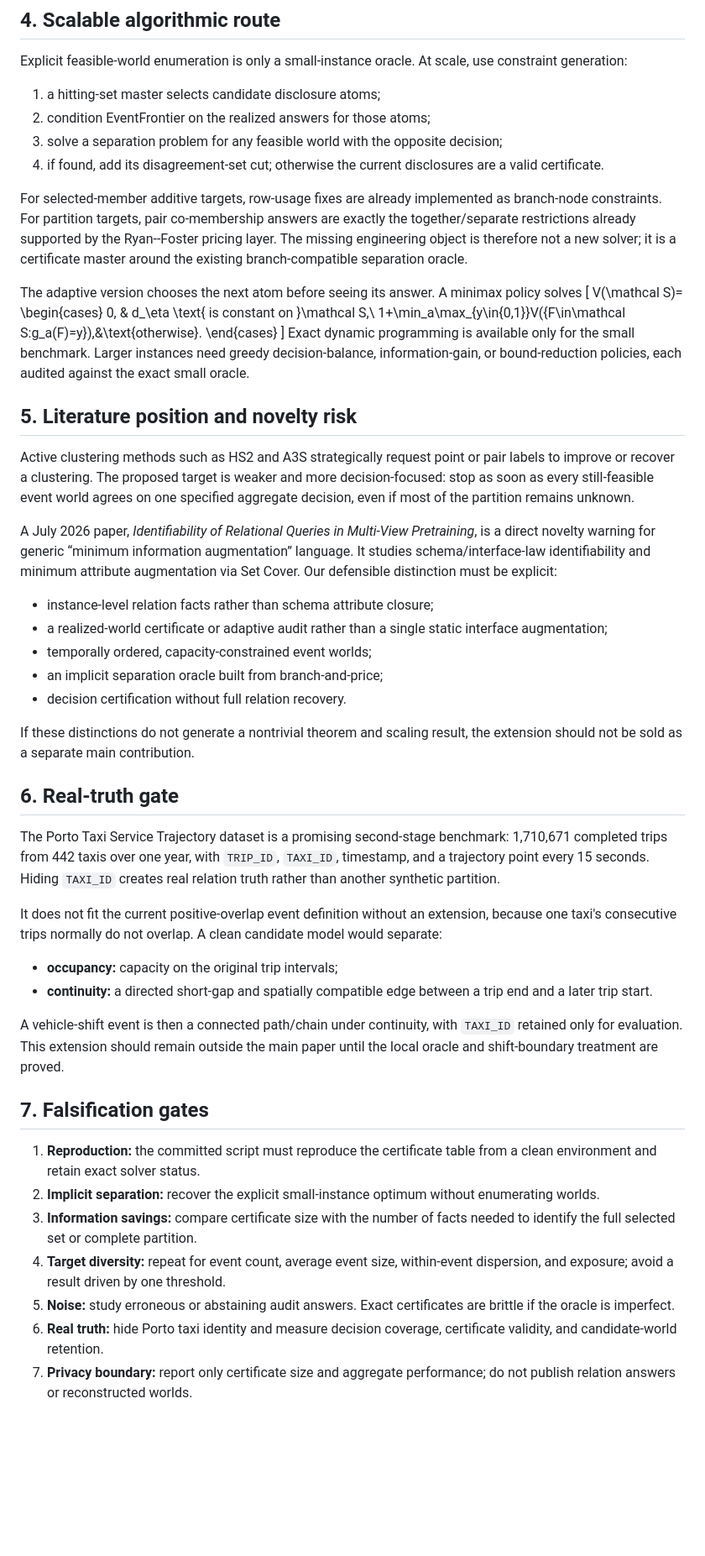
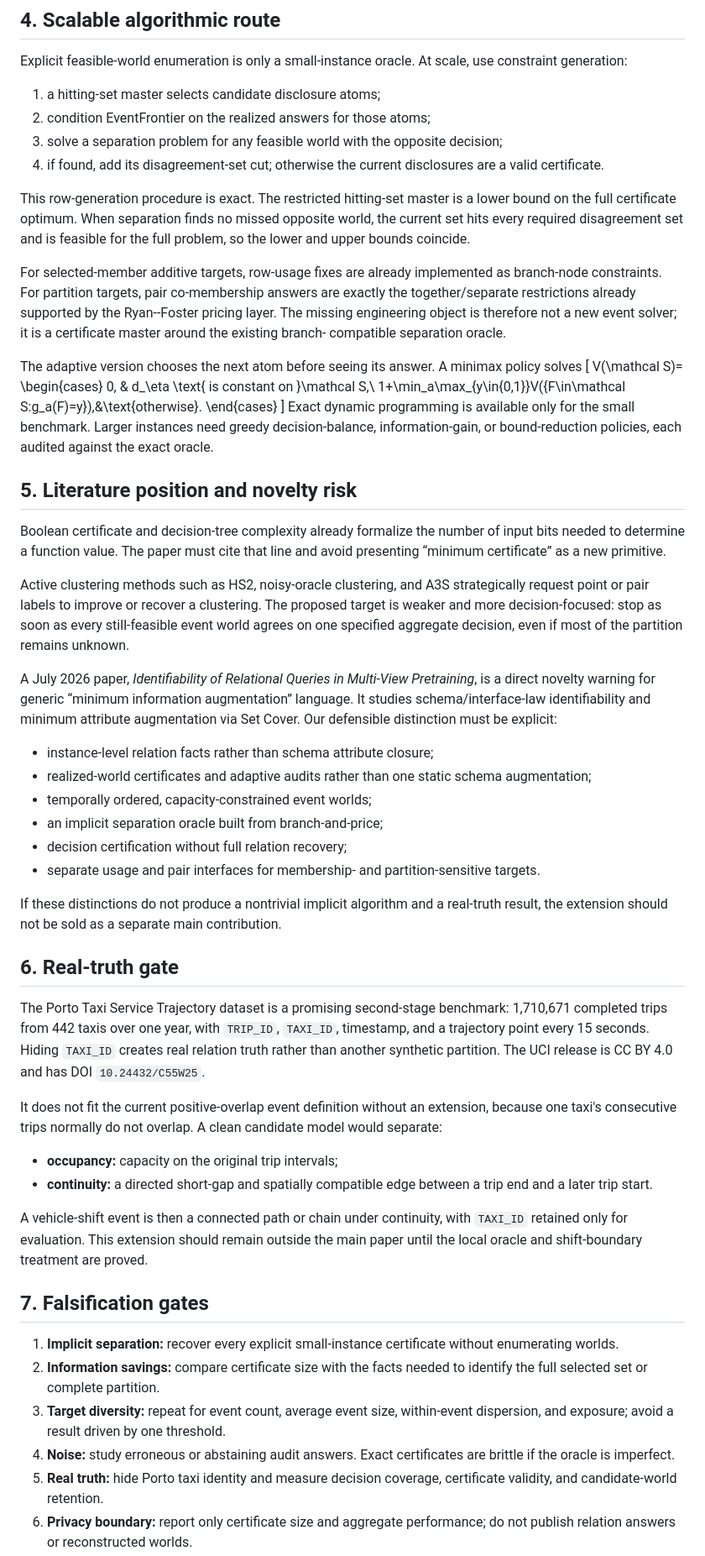
Before and after one commit to KoyuChen/urban-pooling-opportunity-exposure, a Markdown page: docs/EXPLORATION_SELECTIVE_DISCLOSURE.md, the part around one of its changes. Shown at 84% size. Drawn GitHub-style; blank space fills up the shorter version.

```diff
--- a/docs/EXPLORATION_SELECTIVE_DISCLOSURE.md
+++ b/docs/EXPLORATION_SELECTIVE_DISCLOSURE.md
@@ -148,12 +186,17 @@ use constraint generation:
 4. if found, add its disagreement-set cut; otherwise the current disclosures
    are a valid certificate.
 
+This row-generation procedure is exact. The restricted hitting-set master is a
+lower bound on the full certificate optimum. When separation finds no missed
+opposite world, the current set hits every required disagreement set and is
+feasible for the full problem, so the lower and upper bounds coincide.
+
 For selected-member additive targets, row-usage fixes are already implemented
 as branch-node constraints. For partition targets, pair co-membership answers
 are exactly the together/separate restrictions already supported by the
 Ryan--Foster pricing layer. The missing engineering object is therefore not a
-new solver; it is a certificate master around the existing branch-compatible
-separation oracle.
+new event solver; it is a certificate master around the existing branch-
+compatible separation oracle.
 
 The adaptive version chooses the next atom before seeing its answer. A minimax
 policy solves
@@ -166,15 +209,19 @@ policy solves
 \]
 Exact dynamic programming is available only for the small benchmark. Larger
 instances need greedy decision-balance, information-gain, or bound-reduction
-policies, each audited against the exact small oracle.
+policies, each audited against the exact oracle.
 
 ## 5. Literature position and novelty risk
 
-Active clustering methods such as HS2 and A3S strategically request point or
-pair labels to improve or recover a clustering. The proposed target is weaker
-and more decision-focused: stop as soon as every still-feasible event world
-agrees on one specified aggregate decision, even if most of the partition
-remains unknown.
+Boolean certificate and decision-tree complexity already formalize the number
+of input bits needed to determine a function value. The paper must cite that
+line and avoid presenting “minimum certificate” as a new primitive.
+
+Active clustering methods such as HS2, noisy-oracle clustering, and A3S
+strategically request point or pair labels to improve or recover a clustering.
+The proposed target is weaker and more decision-focused: stop as soon as every
+still-feasible event world agrees on one specified aggregate decision, even if
+most of the partition remains unknown.
 
 A July 2026 paper, *Identifiability of Relational Queries in Multi-View
 Pretraining*, is a direct novelty warning for generic “minimum information
@@ -183,14 +230,17 @@ minimum attribute augmentation via Set Cover. Our defensible distinction must
 be explicit:
 
 - instance-level relation facts rather than schema attribute closure;
-- a realized-world certificate or adaptive audit rather than a single static
-  interface augmentation;
+- realized-world certificates and adaptive audits rather than one static schema
+  augmentation;
 - temporally ordered, capacity-constrained event worlds;
 - an implicit separation oracle built from branch-and-price;
-- decision certification without full relation recovery.
+- decision certification without full relation recovery;
+- separate usage and pair interfaces for membership- and partition-sensitive
+  targets.
 
-If these distinctions do not generate a nontrivial theorem and scaling result,
-the extension should not be sold as a separate main contribution.
+If these distinctions do not produce a nontrivial implicit algorithm and a
+real-truth result, the extension should not be sold as a separate main
+contribution.
 
 ## 6. Real-truth gate
 
@@ -198,6 +248,7 @@ The Porto Taxi Service Trajectory dataset is a promising second-stage benchmark:
 1,710,671 completed trips from 442 taxis over one year, with `TRIP_ID`,
 `TAXI_ID`, timestamp, and a trajectory point every 15 seconds. Hiding
 `TAXI_ID` creates real relation truth rather than another synthetic partition.
+The UCI release is CC BY 4.0 and has DOI `10.24432/C55W25`.
 
 It does not fit the current positive-overlap event definition without an
 extension, because one taxi's consecutive trips normally do not overlap. A
@@ -207,24 +258,22 @@ clean candidate model would separate:
 - **continuity:** a directed short-gap and spatially compatible edge between a
   trip end and a later trip start.
 
-A vehicle-shift event is then a connected path/chain under continuity, with
+A vehicle-shift event is then a connected path or chain under continuity, with
 `TAXI_ID` retained only for evaluation. This extension should remain outside
 the main paper until the local oracle and shift-boundary treatment are proved.
 
 ## 7. Falsification gates
 
-1. **Reproduction:** the committed script must reproduce the certificate table
-   from a clean environment and retain exact solver status.
-2. **Implicit separation:** recover the explicit small-instance optimum without
-   enumerating worlds.
-3. **Information savings:** compare certificate size with the number of facts
-   needed to identify the full selected set or complete partition.
-4. **Target diversity:** repeat for event count, average event size,
+1. **Implicit separation:** recover every explicit small-instance certificate
+   without enumerating worlds.
+2. **Information savings:** compare certificate size with the facts needed to
+   identify the full selected set or complete partition.
+3. **Target diversity:** repeat for event count, average event size,
    within-event dispersion, and exposure; avoid a result driven by one
    threshold.
-5. **Noise:** study erroneous or abstaining audit answers. Exact certificates
+4. **Noise:** study erroneous or abstaining audit answers. Exact certificates
    are brittle if the oracle is imperfect.
-6. **Real truth:** hide Porto taxi identity and measure decision coverage,
+5. **Real truth:** hide Porto taxi identity and measure decision coverage,
    certificate validity, and candidate-world retention.
-7. **Privacy boundary:** report only certificate size and aggregate performance;
+6. **Privacy boundary:** report only certificate size and aggregate performance;
    do not publish relation answers or reconstructed worlds.
```
Also changed, not shown: other parts of docs/EXPLORATION_SELECTIVE_DISCLOSURE.md (+77 -33 lines).
